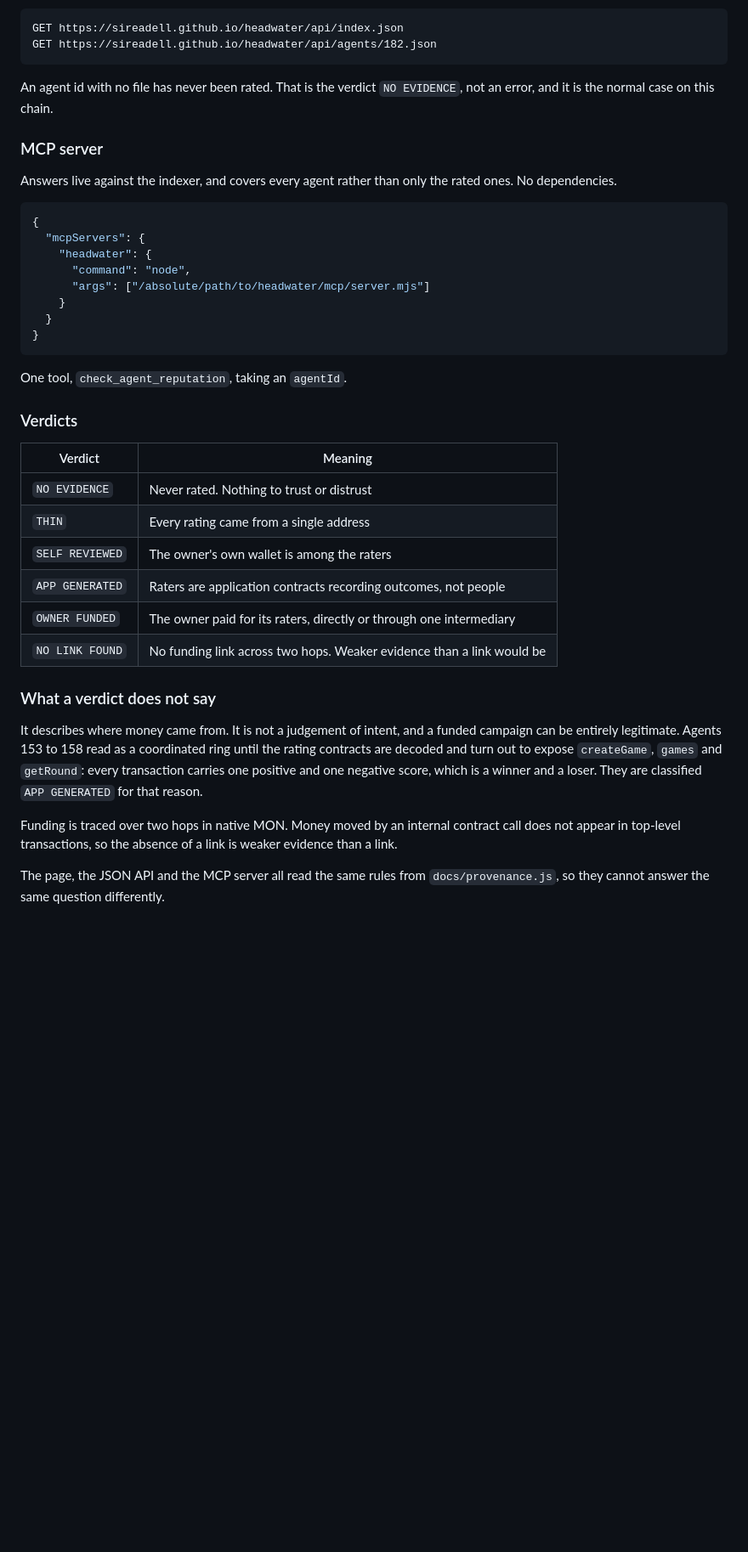
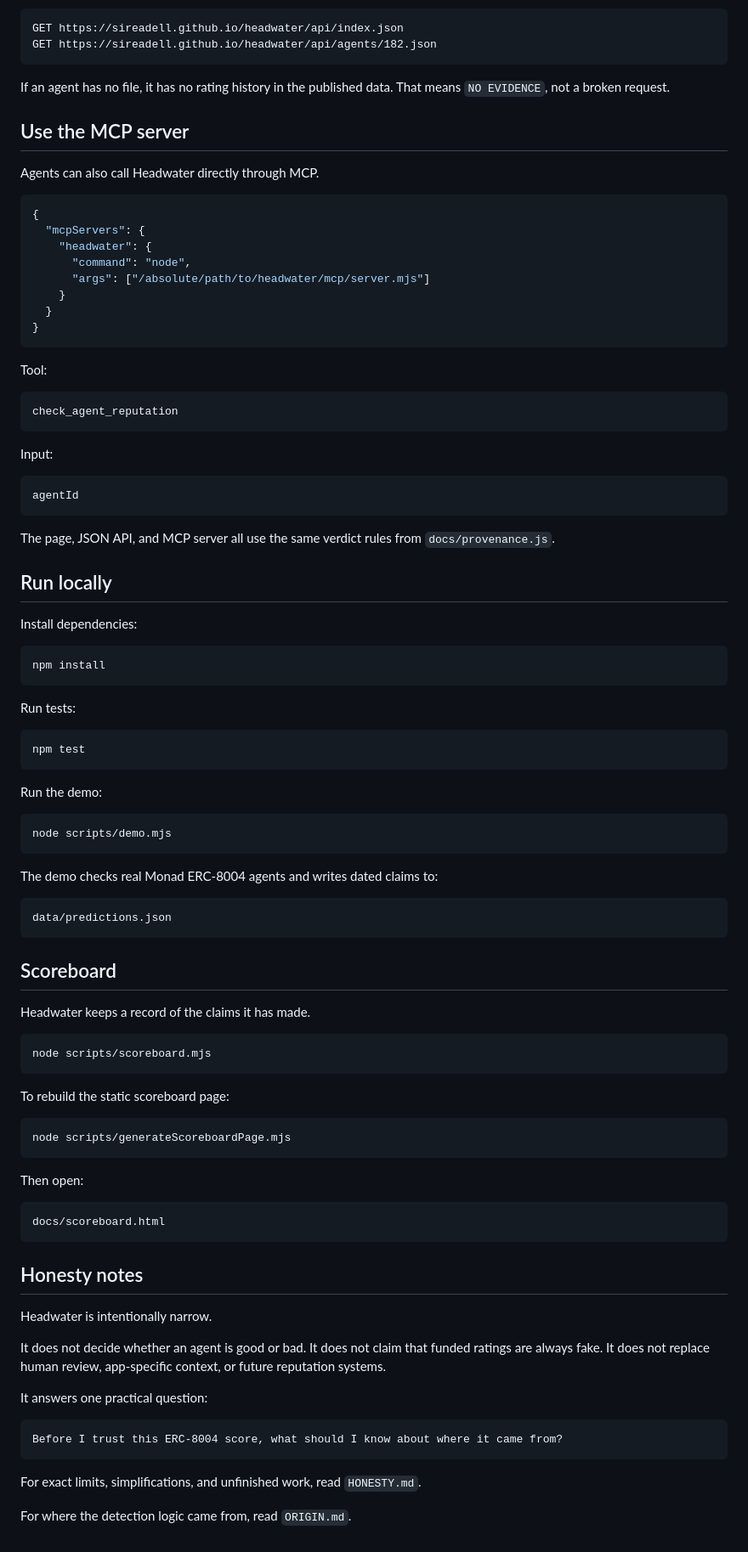
Before and after one commit to Sireadell/headwater, a Markdown page: README.md, the part around one of its changes. Shown at 85% size. Drawn GitHub-style; blank space fills up the shorter version.

Commit message:
Rewrite Headwater README

````diff
--- a/README.md
+++ b/README.md
@@ -99,13 +78,11 @@ GET https://sireadell.github.io/headwater/api/index.json
 GET https://sireadell.github.io/headwater/api/agents/182.json
 ```
 
-An agent id with no file has never been rated. That is the verdict
-`NO EVIDENCE`, not an error, and it is the normal case on this chain.
+If an agent has no file, it has no rating history in the published data. That means `NO EVIDENCE`, not a broken request.
 
-### MCP server
+## Use the MCP server
 
-Answers live against the indexer, and covers every agent rather than only the
-rated ones. No dependencies.
+Agents can also call Headwater directly through MCP.
 
 ```json
 {
@@ -118,31 +95,78 @@ rated ones. No dependencies.
 }
 ```
 
-One tool, `check_agent_reputation`, taking an `agentId`.
+Tool:
 
-### Verdicts
+```txt
+check_agent_reputation
+```
 
-| Verdict | Meaning |
-|---|---|
-| `NO EVIDENCE` | Never rated. Nothing to trust or distrust |
-| `THIN` | Every rating came from a single address |
-| `SELF REVIEWED` | The owner's own wallet is among the raters |
-| `APP GENERATED` | Raters are application contracts recording outcomes, not people |
-| `OWNER FUNDED` | The owner paid for its raters, directly or through one intermediary |
-| `NO LINK FOUND` | No funding link across two hops. Weaker evidence than a link would be |
+Input:
 
-### What a verdict does not say
+```txt
+agentId
+```
 
-It describes where money came from. It is not a judgement of intent, and a
-funded campaign can be entirely legitimate. Agents 153 to 158 read as a
-coordinated ring until the rating contracts are decoded and turn out to expose
-`createGame`, `games` and `getRound`: every transaction carries one positive
-and one negative score, which is a winner and a loser. They are classified
-`APP GENERATED` for that reason.
+The page, JSON API, and MCP server all use the same verdict rules from `docs/provenance.js`.
 
-Funding is traced over two hops in native MON. Money moved by an internal
-contract call does not appear in top-level transactions, so the absence of a
-link is weaker evidence than a link.
+## Run locally
 
-The page, the JSON API and the MCP server all read the same rules from
-`docs/provenance.js`, so they cannot answer the same question differently.
+Install dependencies:
+
+```bash
+npm install
+```
+
+Run tests:
+
+```bash
+npm test
+```
+
+Run the demo:
+
+```bash
+node scripts/demo.mjs
+```
+
+The demo checks real Monad ERC-8004 agents and writes dated claims to:
+
+```txt
+data/predictions.json
+```
+
+## Scoreboard
+
+Headwater keeps a record of the claims it has made.
+
+```bash
+node scripts/scoreboard.mjs
+```
+
+To rebuild the static scoreboard page:
+
+```bash
+node scripts/generateScoreboardPage.mjs
+```
+
+Then open:
+
+```txt
+docs/scoreboard.html
+```
+
+## Honesty notes
+
+Headwater is intentionally narrow.
+
+It does not decide whether an agent is good or bad. It does not claim that funded ratings are always fake. It does not replace human review, app-specific context, or future reputation systems.
+
+It answers one practical question:
+
+```txt
+Before I trust this ERC-8004 score, what should I know about where it came from?
+```
+
+For exact limits, simplifications, and unfinished work, read `HONESTY.md`.
+
+For where the detection logic came from, read `ORIGIN.md`.
````
Also changed, not shown: other parts of README.md (+51 -72 lines).
